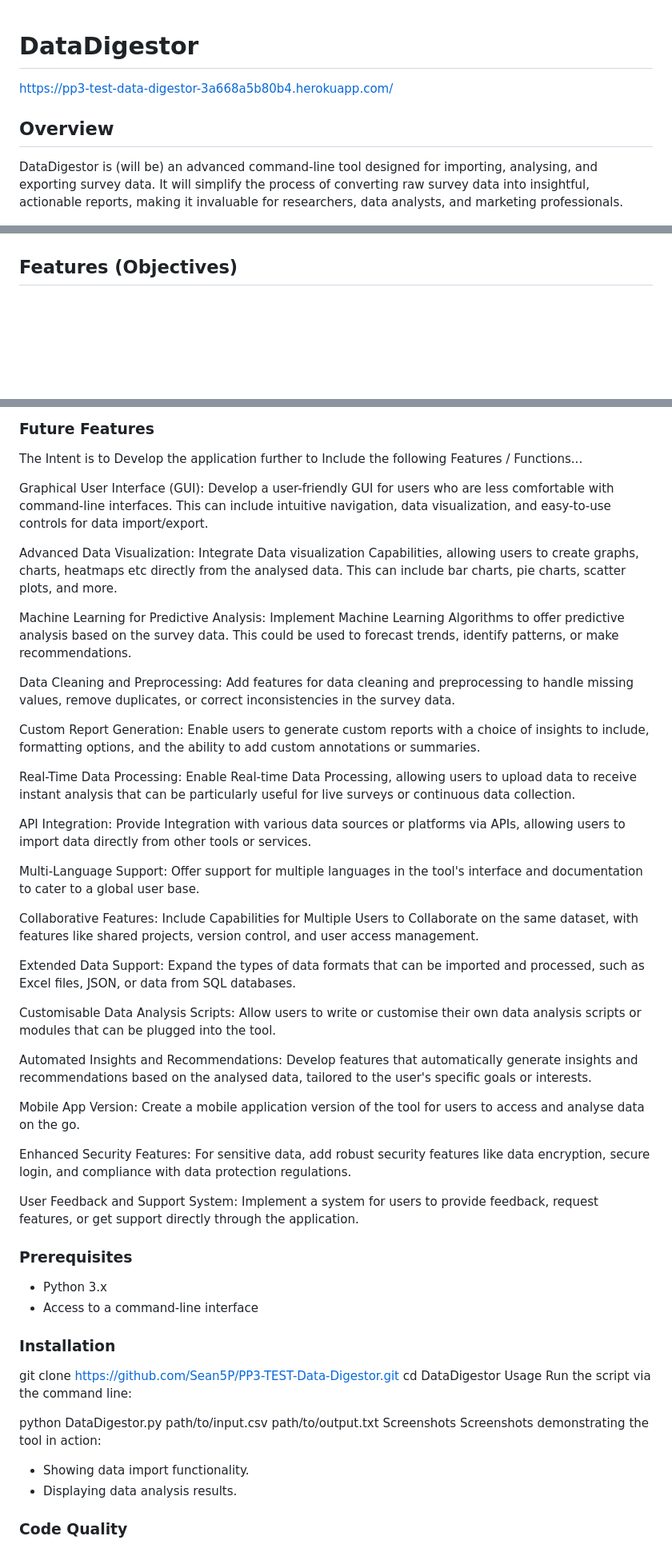
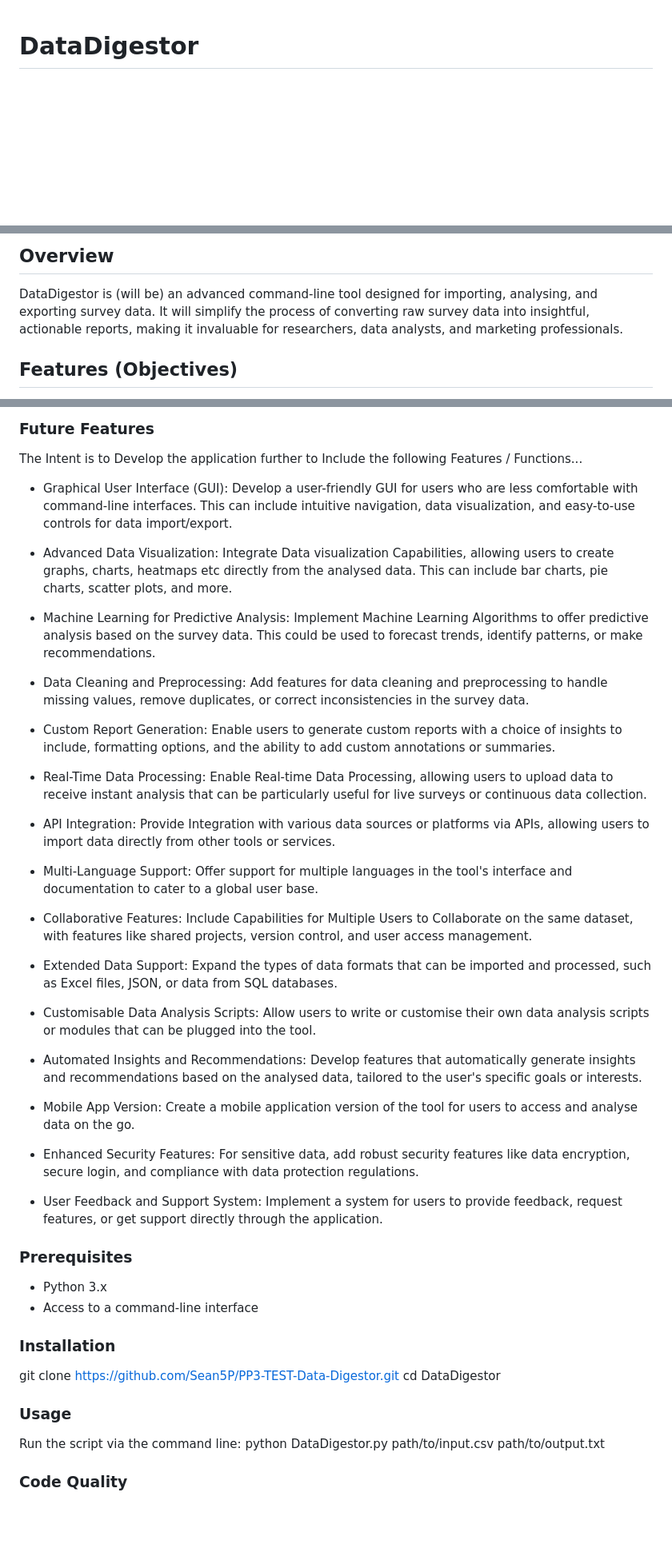
Before and after one commit to Sean5P/PP3-TEST, a Markdown page: README.md, 3 parts joined by grey strips. Shown at 80% size. Drawn GitHub-style; blank space fills up the shorter version.

Commit message:
Update README.md
Update to Address Original Fail Recomendations

```diff
--- a/README.md
+++ b/README.md
@@ -1,11 +1,4 @@
 # DataDigestor
-https://pp3-test-data-digestor-3a668a5b80b4.herokuapp.com/
-
-
-
-## Overview
-DataDigestor is (will be) an advanced command-line tool designed for importing, analysing, and exporting survey data.
-It will simplify the process of converting raw survey data into insightful, actionable reports, making it invaluable for researchers, data analysts, and marketing professionals.
 
 <p align="center">
   <img src="README Assets/Multi App View 1.png" alt="Multi App Views"/>
@@ -14,4 +8,7 @@ It will simplify the process of converting raw survey data into insightful, acti
 
+## Overview
+DataDigestor is (will be) an advanced command-line tool designed for importing, analysing, and exporting survey data.
+It will simplify the process of converting raw survey data into insightful, actionable reports, making it invaluable for researchers, data analysts, and marketing professionals.
 
 ## Features (Objectives)
 - **Data Import:** Import Survey Data from Multiple Sources / File Tyoes (CSV files etc).
@@ -41,73 +38,62 @@ It will simplify the process of converting raw survey data into insightful, acti
 ### Future Features
 The Intent is to Develop the application further to Include the following Features / Functions...
 
-Graphical User Interface (GUI):
+- Graphical User Interface (GUI):
 Develop a user-friendly GUI for users who are less comfortable with command-line interfaces. This can include intuitive navigation, data visualization, and easy-to-use controls for data import/export.
 
-Advanced Data Visualization:
+- Advanced Data Visualization:
 Integrate Data visualization Capabilities, allowing users to create graphs, charts, heatmaps etc directly from the analysed data. This can include bar charts, pie charts, scatter plots, and more.
 
-Machine Learning for Predictive Analysis:
+- Machine Learning for Predictive Analysis:
 Implement Machine Learning Algorithms to offer predictive analysis based on the survey data. This could be used to forecast trends, identify patterns, or make recommendations.
 
-Data Cleaning and Preprocessing:
+- Data Cleaning and Preprocessing:
 Add features for data cleaning and preprocessing to handle missing values, remove duplicates, or correct inconsistencies in the survey data.
 
-Custom Report Generation:
+- Custom Report Generation:
 Enable users to generate custom reports with a choice of insights to include, formatting options, and the ability to add custom annotations or summaries.
 
-Real-Time Data Processing:
+- Real-Time Data Processing:
 Enable Real-time Data Processing, allowing users to upload data to receive instant analysis that can be particularly useful for live surveys or continuous data collection.
 
-API Integration:
+- API Integration:
 Provide Integration with various data sources or platforms via APIs, allowing users to import data directly from other tools or services.
 
-Multi-Language Support:
+- Multi-Language Support:
 Offer support for multiple languages in the tool's interface and documentation to cater to a global user base.
 
-Collaborative Features:
+- Collaborative Features:
 Include Capabilities for Multiple Users to Collaborate on the same dataset, with features like shared projects, version control, and user access management.
 
-Extended Data Support:
+- Extended Data Support:
 Expand the types of data formats that can be imported and processed, such as Excel files, JSON, or data from SQL databases.
 
-Customisable Data Analysis Scripts:
+- Customisable Data Analysis Scripts:
 Allow users to write or customise their own data analysis scripts or modules that can be plugged into the tool.
 
-Automated Insights and Recommendations:
+- Automated Insights and Recommendations:
 Develop features that automatically generate insights and recommendations based on the analysed data, tailored to the user's specific goals or interests.
 
-Mobile App Version:
+- Mobile App Version:
 Create a mobile application version of the tool for users to access and analyse data on the go.
 
-Enhanced Security Features:
+- Enhanced Security Features:
 For sensitive data, add robust security features like data encryption, secure login, and compliance with data protection regulations.
 
-User Feedback and Support System:
+- User Feedback and Support System:
 Implement a system for users to provide feedback, request features, or get support directly through the application.
-
-
 
 ### Prerequisites
 - Python 3.x
 - Access to a command-line interface
 
-
-
 ### Installation
 git clone https://github.com/Sean5P/PP3-TEST-Data-Digestor.git
 cd DataDigestor
-Usage
+
+### Usage
 Run the script via the command line:
-
 python DataDigestor.py path/to/input.csv path/to/output.txt
-Screenshots
-Screenshots demonstrating the tool in action:
-
- - Showing data import functionality.
- - Displaying data analysis results.
-
-
 
 ### Code Quality
 The code has been thoroughly tested and has passed all linter checks, ensuring adherence to coding standards and best practices.
```
Also changed, not shown: other parts of README.md (+1 -6 lines).
